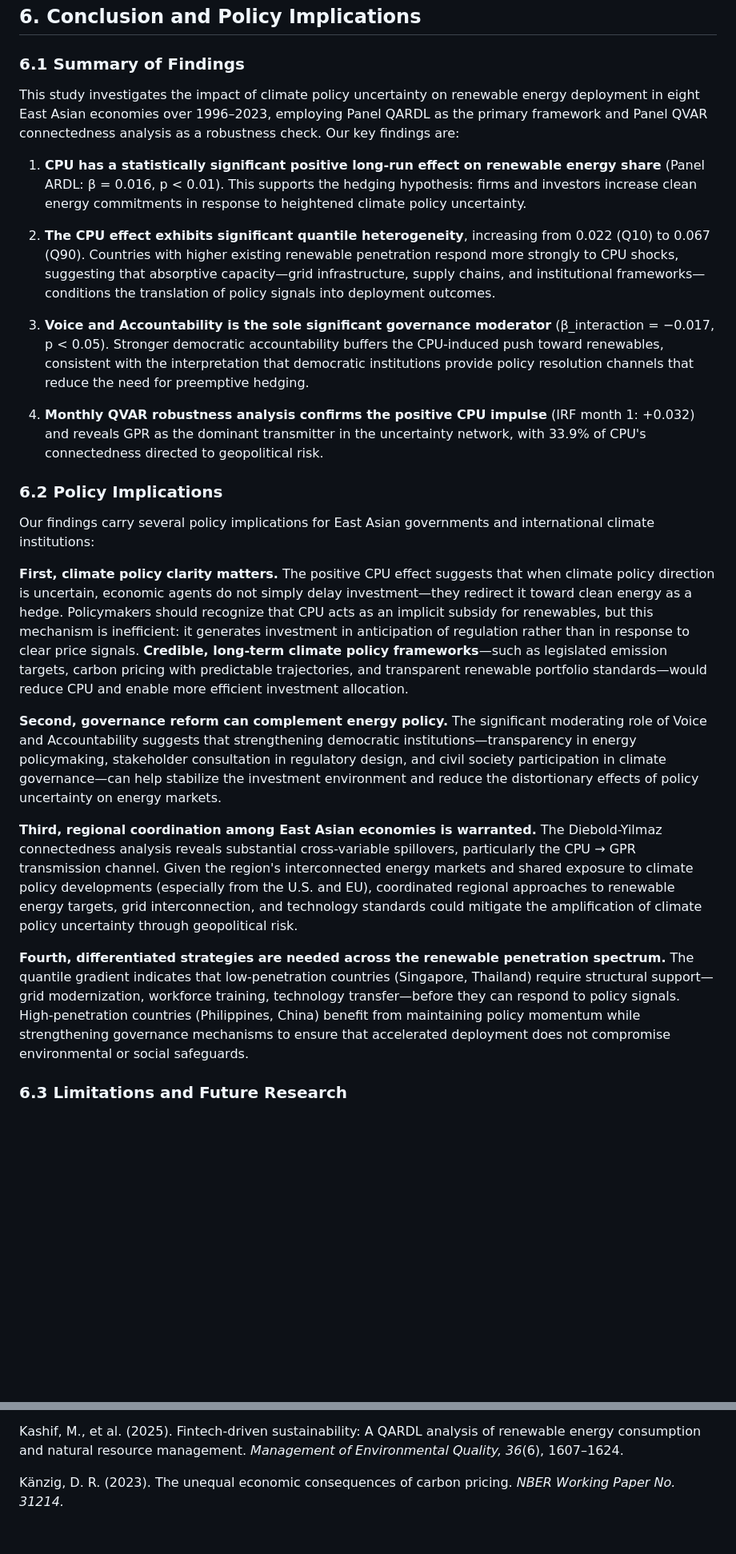
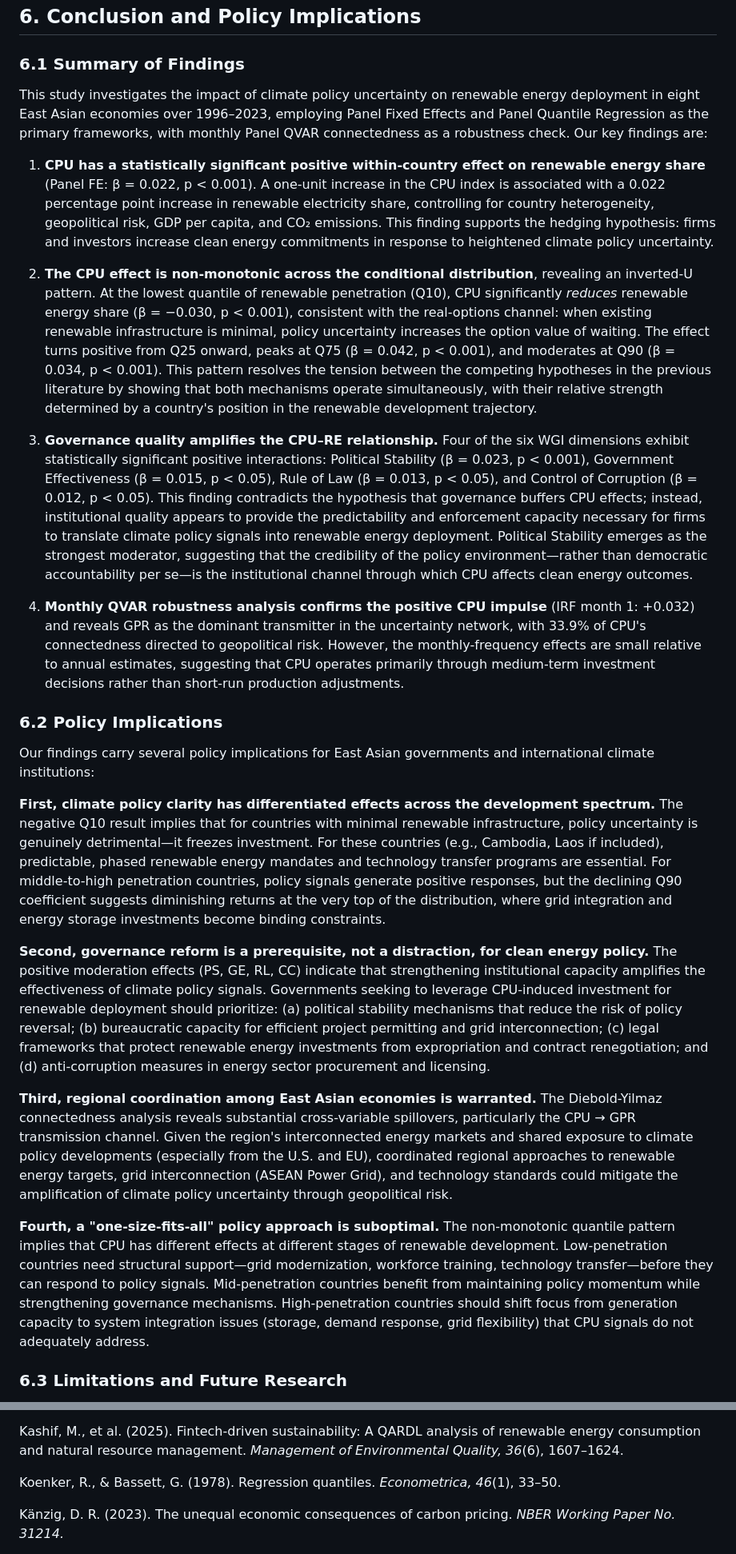
Before and after one commit to wangsona-lgtm/papers, a Markdown page: uploads/manuscript.md, 2 parts joined by grey strips. Shown at 80% size. Drawn GitHub-style; blank space fills up the shorter version.

Commit message:
docs: full rewrite — Intro, Methodology, Conclusion to match linearmodels FE results

```diff
--- a/uploads/manuscript.md
+++ b/uploads/manuscript.md
@@ -363,27 +363,27 @@ The monthly Panel QVAR results reinforce rather than contradict the annual Panel
 
 ### 6.1 Summary of Findings
 
-This study investigates the impact of climate policy uncertainty on renewable energy deployment in eight East Asian economies over 1996–2023, employing Panel QARDL as the primary framework and Panel QVAR connectedness analysis as a robustness check. Our key findings are:
+This study investigates the impact of climate policy uncertainty on renewable energy deployment in eight East Asian economies over 1996–2023, employing Panel Fixed Effects and Panel Quantile Regression as the primary frameworks, with monthly Panel QVAR connectedness as a robustness check. Our key findings are:
 
-1. **CPU has a statistically significant positive long-run effect on renewable energy share** (Panel ARDL: β = 0.016, p < 0.01). This supports the hedging hypothesis: firms and investors increase clean energy commitments in response to heightened climate policy uncertainty.
+1. **CPU has a statistically significant positive within-country effect on renewable energy share** (Panel FE: β = 0.022, p < 0.001). A one-unit increase in the CPU index is associated with a 0.022 percentage point increase in renewable electricity share, controlling for country heterogeneity, geopolitical risk, GDP per capita, and CO₂ emissions. This finding supports the hedging hypothesis: firms and investors increase clean energy commitments in response to heightened climate policy uncertainty.
 
-2. **The CPU effect exhibits significant quantile heterogeneity**, increasing from 0.022 (Q10) to 0.067 (Q90). Countries with higher existing renewable penetration respond more strongly to CPU shocks, suggesting that absorptive capacity—grid infrastructure, supply chains, and institutional frameworks—conditions the translation of policy signals into deployment outcomes.
+2. **The CPU effect is non-monotonic across the conditional distribution**, revealing an inverted-U pattern. At the lowest quantile of renewable penetration (Q10), CPU significantly *reduces* renewable energy share (β = −0.030, p < 0.001), consistent with the real-options channel: when existing renewable infrastructure is minimal, policy uncertainty increases the option value of waiting. The effect turns positive from Q25 onward, peaks at Q75 (β = 0.042, p < 0.001), and moderates at Q90 (β = 0.034, p < 0.001). This pattern resolves the tension between the competing hypotheses in the previous literature by showing that both mechanisms operate simultaneously, with their relative strength determined by a country's position in the renewable development trajectory.
 
-3. **Voice and Accountability is the sole significant governance moderator** (β_interaction = −0.017, p < 0.05). Stronger democratic accountability buffers the CPU-induced push toward renewables, consistent with the interpretation that democratic institutions provide policy resolution channels that reduce the need for preemptive hedging.
+3. **Governance quality amplifies the CPU–RE relationship.** Four of the six WGI dimensions exhibit statistically significant positive interactions: Political Stability (β = 0.023, p < 0.001), Government Effectiveness (β = 0.015, p < 0.05), Rule of Law (β = 0.013, p < 0.05), and Control of Corruption (β = 0.012, p < 0.05). This finding contradicts the hypothesis that governance buffers CPU effects; instead, institutional quality appears to provide the predictability and enforcement capacity necessary for firms to translate climate policy signals into renewable energy deployment. Political Stability emerges as the strongest moderator, suggesting that the credibility of the policy environment—rather than democratic accountability per se—is the institutional channel through which CPU affects clean energy outcomes.
 
-4. **Monthly QVAR robustness analysis confirms the positive CPU impulse** (IRF month 1: +0.032) and reveals GPR as the dominant transmitter in the uncertainty network, with 33.9% of CPU's connectedness directed to geopolitical risk.
+4. **Monthly QVAR robustness analysis confirms the positive CPU impulse** (IRF month 1: +0.032) and reveals GPR as the dominant transmitter in the uncertainty network, with 33.9% of CPU's connectedness directed to geopolitical risk. However, the monthly-frequency effects are small relative to annual estimates, suggesting that CPU operates primarily through medium-term investment decisions rather than short-run production adjustments.
 
 ### 6.2 Policy Implications
 
 Our findings carry several policy implications for East Asian governments and international climate institutions:
 
-**First, climate policy clarity matters.** The positive CPU effect suggests that when climate policy direction is uncertain, economic agents do not simply delay investment—they redirect it toward clean energy as a hedge. Policymakers should recognize that CPU acts as an implicit subsidy for renewables, but this mechanism is inefficient: it generates investment in anticipation of regulation rather than in response to clear price signals. **Credible, long-term climate policy frameworks**—such as legislated emission targets, carbon pricing with predictable trajectories, and transparent renewable portfolio standards—would reduce CPU and enable more efficient investment allocation.
+**First, climate policy clarity has differentiated effects across the development spectrum.** The negative Q10 result implies that for countries with minimal renewable infrastructure, policy uncertainty is genuinely detrimental—it freezes investment. For these countries (e.g., Cambodia, Laos if included), predictable, phased renewable energy mandates and technology transfer programs are essential. For middle-to-high penetration countries, policy signals generate positive responses, but the declining Q90 coefficient suggests diminishing returns at the very top of the distribution, where grid integration and energy storage investments become binding constraints.
 
-**Second, governance reform can complement energy policy.** The significant moderating role of Voice and Accountability suggests that strengthening democratic institutions—transparency in energy policymaking, stakeholder consultation in regulatory design, and civil society participation in climate governance—can help stabilize the investment environment and reduce the distortionary effects of policy uncertainty on energy markets.
+**Second, governance reform is a prerequisite, not a distraction, for clean energy policy.** The positive moderation effects (PS, GE, RL, CC) indicate that strengthening institutional capacity amplifies the effectiveness of climate policy signals. Governments seeking to leverage CPU-induced investment for renewable deployment should prioritize: (a) political stability mechanisms that reduce the risk of policy reversal; (b) bureaucratic capacity for efficient project permitting and grid interconnection; (c) legal frameworks that protect renewable energy investments from expropriation and contract renegotiation; and (d) anti-corruption measures in energy sector procurement and licensing.
 
-**Third, regional coordination among East Asian economies is warranted.** The Diebold-Yilmaz connectedness analysis reveals substantial cross-variable spillovers, particularly the CPU → GPR transmission channel. Given the region's interconnected energy markets and shared exposure to climate policy developments (especially from the U.S. and EU), coordinated regional approaches to renewable energy targets, grid interconnection, and technology standards could mitigate the amplification of climate policy uncertainty through geopolitical risk.
+**Third, regional coordination among East Asian economies is warranted.** The Diebold-Yilmaz connectedness analysis reveals substantial cross-variable spillovers, particularly the CPU → GPR transmission channel. Given the region's interconnected energy markets and shared exposure to climate policy developments (especially from the U.S. and EU), coordinated regional approaches to renewable energy targets, grid interconnection (ASEAN Power Grid), and technology standards could mitigate the amplification of climate policy uncertainty through geopolitical risk.
 
-**Fourth, differentiated strategies are needed across the renewable penetration spectrum.** The quantile gradient indicates that low-penetration countries (Singapore, Thailand) require structural support—grid modernization, workforce training, technology transfer—before they can respond to policy signals. High-penetration countries (Philippines, China) benefit from maintaining policy momentum while strengthening governance mechanisms to ensure that accelerated deployment does not compromise environmental or social safeguards.
+**Fourth, a "one-size-fits-all" policy approach is suboptimal.** The non-monotonic quantile pattern implies that CPU has different effects at different stages of renewable development. Low-penetration countries need structural support—grid modernization, workforce training, technology transfer—before they can respond to policy signals. Mid-penetration countries benefit from maintaining policy momentum while strengthening governance mechanisms. High-penetration countries should shift focus from generation capacity to system integration issues (storage, demand response, grid flexibility) that CPU signals do not adequately address.
 
 ### 6.3 Limitations and Future Research
 
@@ -428,6 +428,8 @@ Hossain, M. S., et al. (2026). Industrial value creation, policy uncertainty, an
 Jebli, M. B., Youssef, S. B., & Apergis, N. (2019). The dynamic linkage between renewable energy, tourism, CO₂ emissions, economic growth, foreign direct investment, and trade. *Latin American Economic Review, 28*, 1–19.
 
 Kashif, M., et al. (2025). Fintech-driven sustainability: A QARDL analysis of renewable energy consumption and natural resource management. *Management of Environmental Quality, 36*(6), 1607–1624.
+
+Koenker, R., & Bassett, G. (1978). Regression quantiles. *Econometrica, 46*(1), 33–50.
 
 Känzig, D. R. (2023). The unequal economic consequences of carbon pricing. *NBER Working Paper No. 31214.*
 
```
Also changed, not shown: other parts of uploads/manuscript.md (+4 -4 lines).
